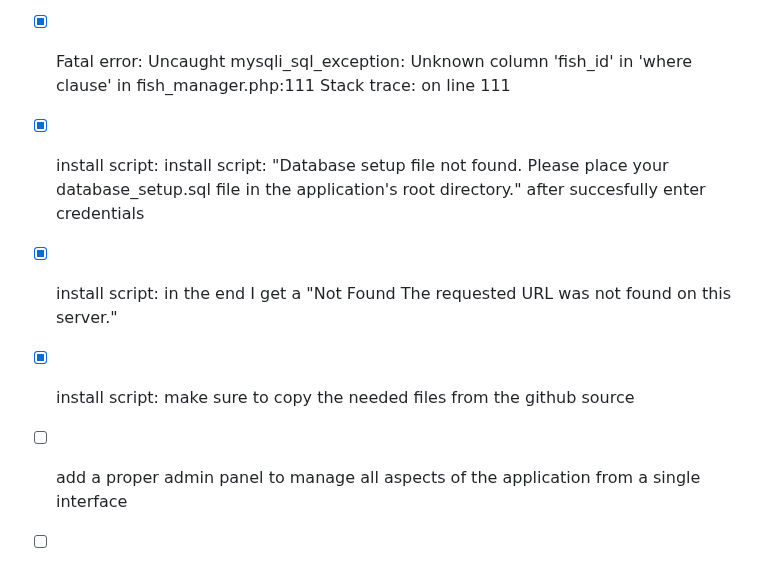
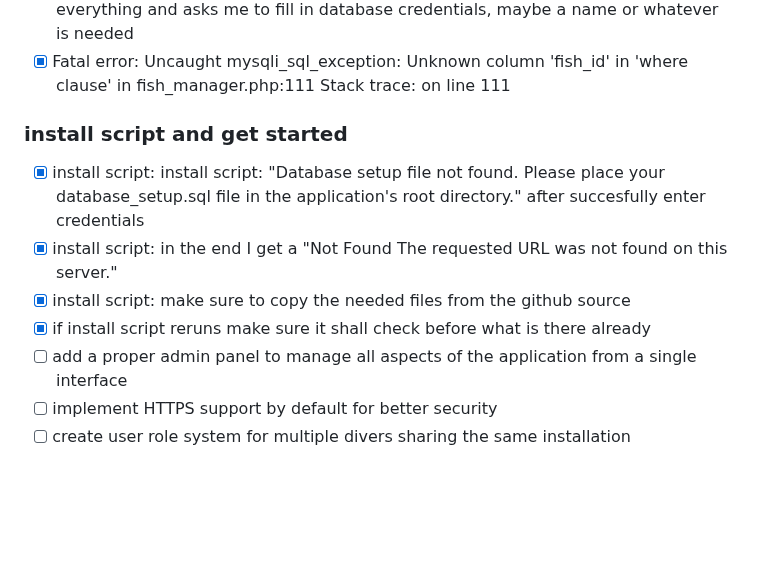
Before and after one commit to sw82/divelog, a Markdown page: README.md, the part around the change. Drawn GitHub-style; blank space fills up the shorter version.

Commit message:
Mark installation check task as completed in README.md

```diff
--- a/README.md
+++ b/README.md
@@ -52,10 +52,11 @@ Done with Vibe Coding.
 - [x] create a php script or so which creates all nesecassary files, folders etc and copies them from the git to the server. so I just upload this one php script and it will create everything and asks me to fill in database credentials, maybe a name or whatever is needed
 - [x] Fatal error: Uncaught mysqli_sql_exception: Unknown column 'fish_id' in 'where clause' in fish_manager.php:111 Stack trace:  on line 111
 
-
+### install script and get started
 - [x] install script: install script: "Database setup file not found. Please place your database_setup.sql file in the application's root directory." after succesfully enter credentials
 - [x] install script: in the end I get a "Not Found The requested URL was not found on this server."
 - [x] install script: make sure to copy the needed files from the github source
+- [x] if install script reruns make sure it shall check before what is there already
 - [ ] add a proper admin panel to manage all aspects of the application from a single interface
 - [ ] implement HTTPS support by default for better security
 - [ ] create user role system for multiple divers sharing the same installation
```
